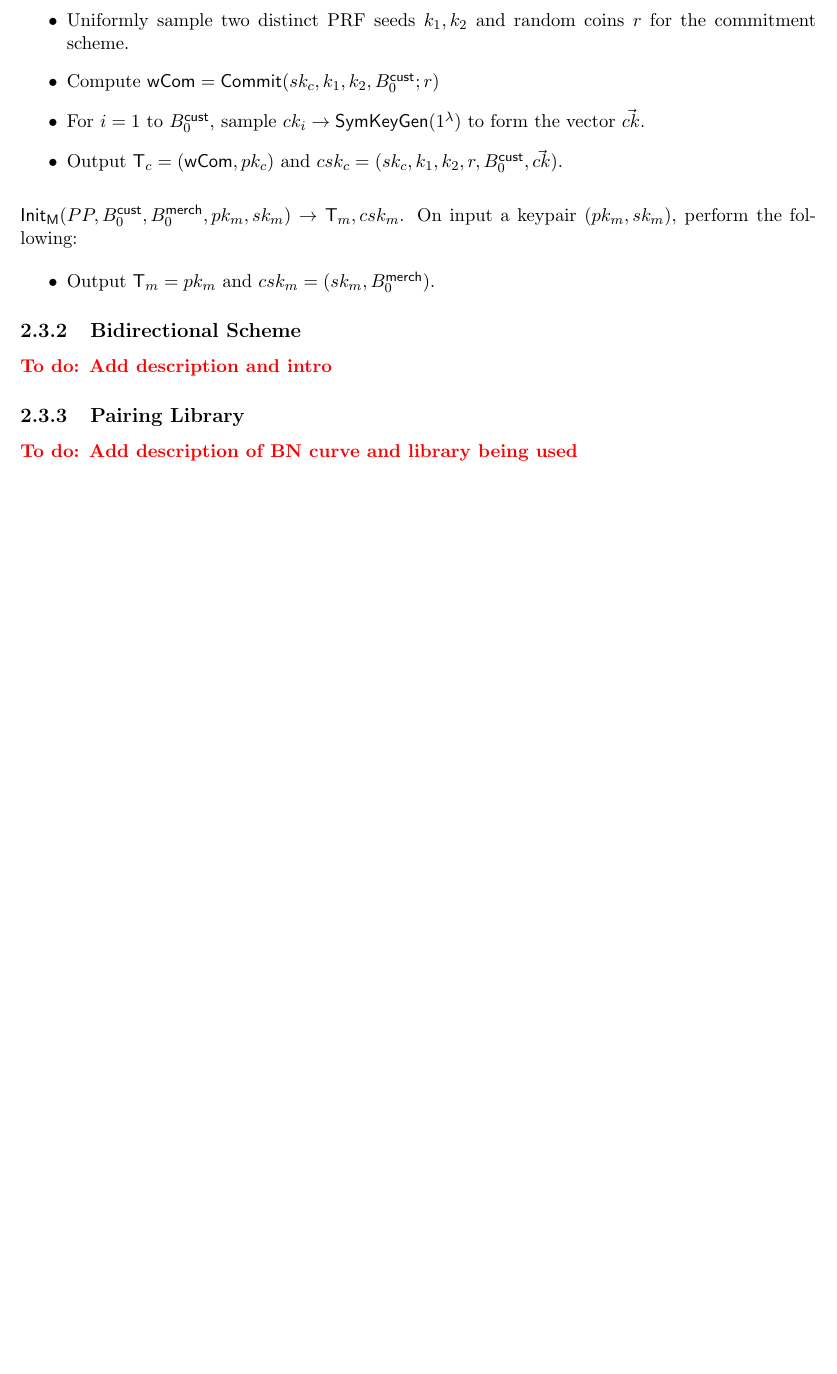
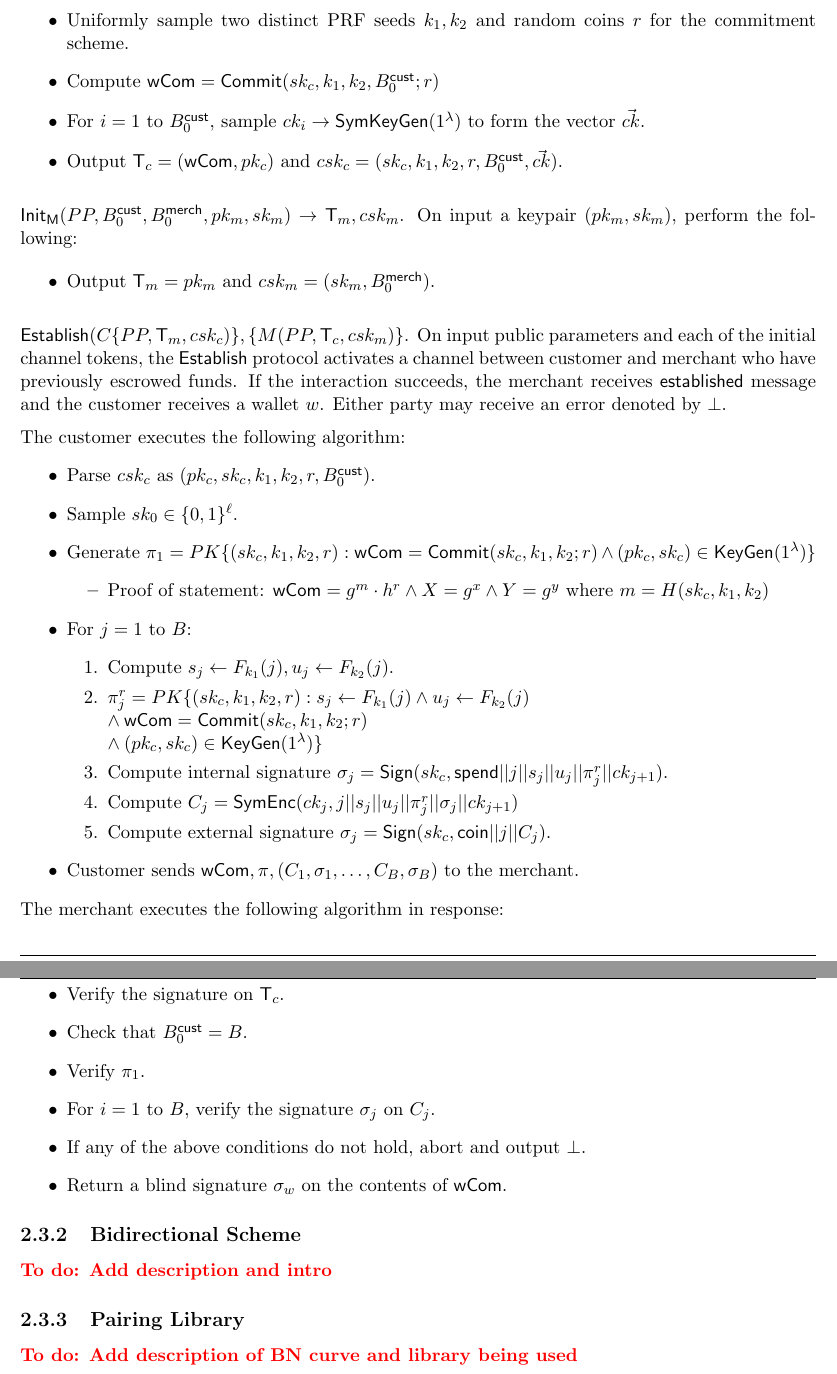
Before and after one commit to ZcashFoundation/libbolt, a LaTeX document (docs/bolt_design.tex): part of page 8 of 11 before the commit and two parts of pages 8 and 9 of 12 after it, the two joined at a grey line, cut so that both start at the same text, the shorter picture padded with empty space. Compiled offline with pdfLaTeX.

Commit message:
more tweaks to design \& implementation

```diff
--- a/docs/bolt_design.tex
+++ b/docs/bolt_design.tex
@@ -269,6 +269,43 @@ ${\sf Init_{M}}(PP, \BC, \BM, pk_m, sk_m) \rightarrow {\sf T}_m, csk_m$. On inpu
 \item Output ${\sf T}_m = pk_m$ and $csk_m = (sk_m, \BM)$.
 \end{itemize}
 
+\medskip \noindent
+${\sf Establish}( C\{PP, {\sf T}_m, csk_c)\}, \{M(PP, {\sf T}_c, csk_{m})\}$. On input public parameters and each of the initial
+channel tokens, the {\sf Establish} protocol activates a channel between customer and merchant who have previously
+escrowed funds. If the interaction succeeds, the merchant receives {\sf established} message and the customer
+receives a wallet $w$. Either party may receive an error denoted by $\bot$.
+
+\medskip \noindent
+The customer executes the following algorithm:
+\begin{itemize}
+\item Parse $csk_c$ as $(pk_c, sk_c, k_1, k_2, r, \BC)$.
+\item Sample $sk_0 \in \{0,1\}^\ell$.
+\item Generate $\pi_1 = PK\{ (sk_c, k_1, k_2, r) : {\sf wCom} = {\sf Commit}(sk_c, k_1, k_2; r) \wedge (pk_c, sk_c) \in {\sf KeyGen}(1^\lambda)\}$
+% breakdown Proof of knowledge statement
+\begin{itemize}
+\item Proof of statement: ${\sf wCom} = g^m \cdot h^r \wedge X = g^x \wedge Y = g^y$ where $m = H(sk_c, k_1, k_2)$
+\end{itemize}
+\item For $j  = 1$ to $B$:
+\begin{enumerate}
+\item Compute $s_j  \leftarrow F_{k_1}(j), u_j \leftarrow F_{k_2}(j)$.
+\item $\pi_{j}^r = PK\{ (sk_c, k_1, k_2, r) : s_j  \leftarrow F_{k_1}(j) \wedge u_j \leftarrow F_{k_2}(j) \\ \wedge {\sf wCom} = {\sf Commit}(sk_c, k_1, k_2; r)  \\ \wedge (pk_c, sk_c) \in {\sf KeyGen}(1^\lambda)\}$
+\item Compute internal signature $\sigma_j = {\sf Sign}(sk_c, {\sf spend}||j||s_j||u_j||\pi_{j}^r||ck_{j+1})$.
+\item Compute $C_j = {\sf SymEnc}(ck_j, j||s_j||u_j||\pi_{j}^r||\sigma_j||ck_{j+1})$
+\item Compute external signature $\sigma_j = {\sf Sign}(sk_c, {\sf coin}||j||C_j)$.
+\end{enumerate}
+\item Customer sends ${\sf wCom}, \pi, (C_1, \sigma_1,\dots,C_B,\sigma_B)$ to the merchant.
+\end{itemize}
+
+\noindent
+The merchant executes the following algorithm in response:
+\begin{itemize}
+\item Verify the signature on ${\sf T}_c$.
+\item Check that $\BC = B$.
+\item Verify $\pi_1$.
+\item For $i = 1$ to $B$, verify the signature $\sigma_j$ on $C_j$.
+\item If any of the above conditions do not hold, abort and output $\bot$.
+\item Return a blind signature $\sigma_w$ on the contents of {\sf wCom}.
+\end{itemize}
 
 \subsection{Bidirectional Scheme}
 
```
Also changed, not shown: 3 other files.
